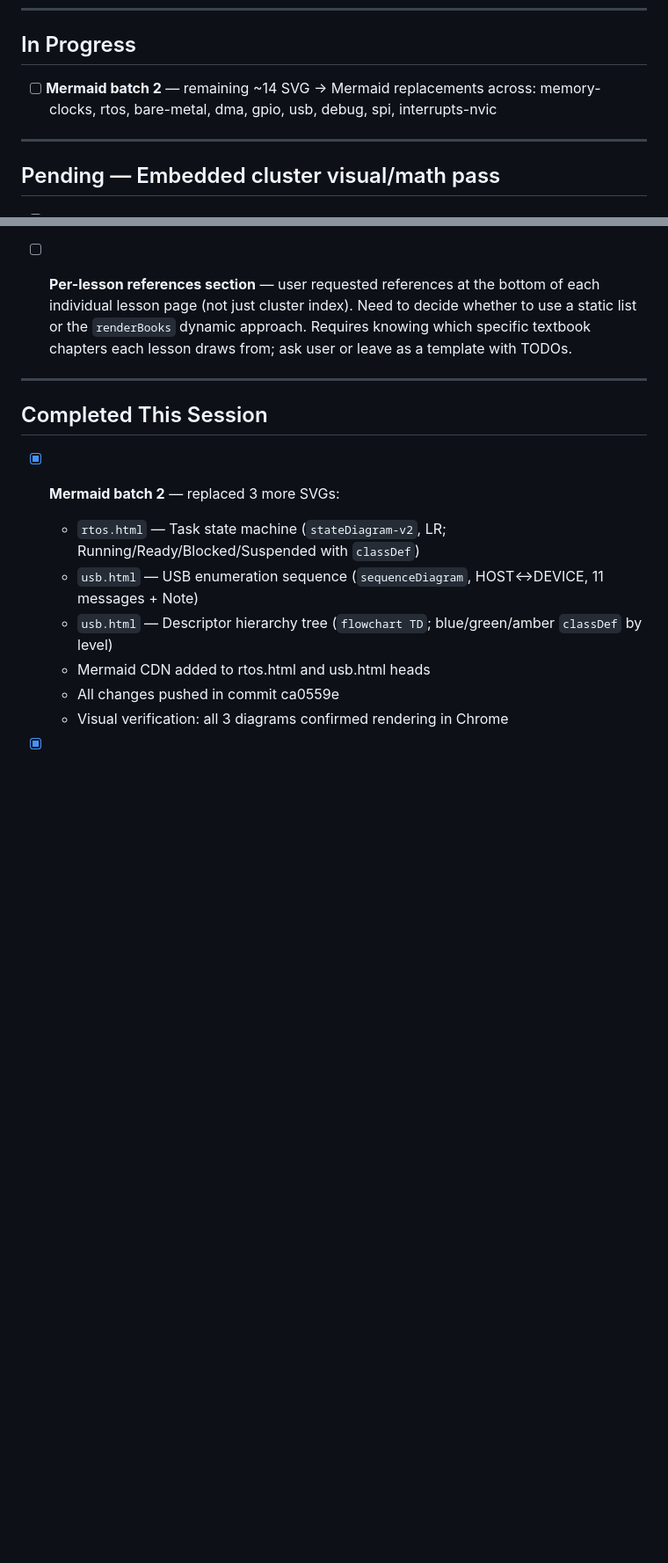
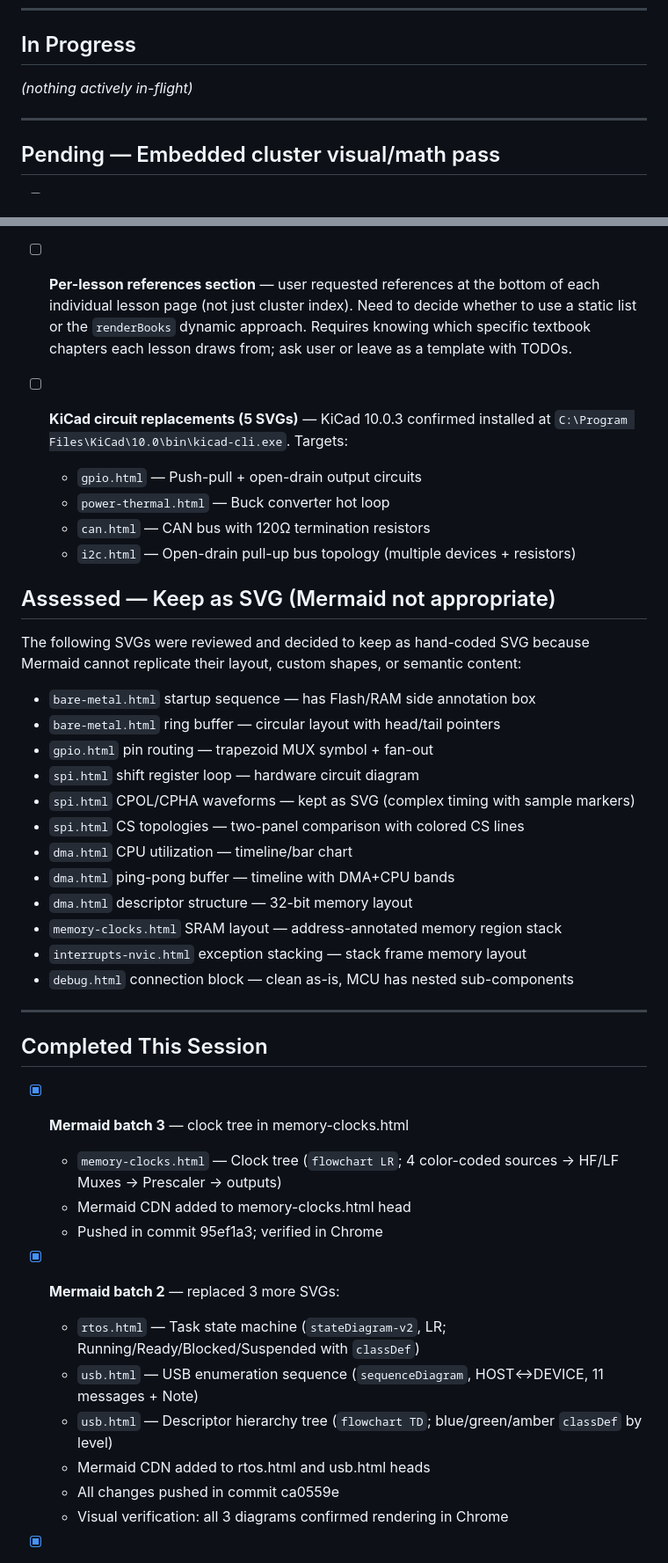
Before and after one commit to ELee03/notes, a Markdown page: TODO.md, 2 parts joined by grey strips. Shown at 88% size. Drawn GitHub-style; blank space fills up the shorter version.

Commit message:
Update TODO.md: complete Mermaid pass tally + SVG keep-list + KiCad pending

```diff
--- a/TODO.md
+++ b/TODO.md
@@ -7,8 +7,7 @@ Last updated: 2026-05-28
 
 ## In Progress
 
-- [ ] **Mermaid batch 2** — remaining ~14 SVG → Mermaid replacements across:
-  memory-clocks, rtos, bare-metal, dma, gpio, usb, debug, spi, interrupts-nvic
+*(nothing actively in-flight)*
 
 ---
 
@@ -24,9 +23,38 @@ Last updated: 2026-05-28
   Requires knowing which specific textbook chapters each lesson draws from;
   ask user or leave as a template with TODOs.
 
+- [ ] **KiCad circuit replacements (5 SVGs)** — KiCad 10.0.3 confirmed installed at
+  `C:\Program Files\KiCad\10.0\bin\kicad-cli.exe`. Targets:
+  - `gpio.html` — Push-pull + open-drain output circuits
+  - `power-thermal.html` — Buck converter hot loop
+  - `can.html` — CAN bus with 120Ω termination resistors
+  - `i2c.html` — Open-drain pull-up bus topology (multiple devices + resistors)
+
+## Assessed — Keep as SVG (Mermaid not appropriate)
+
+The following SVGs were reviewed and decided to keep as hand-coded SVG because
+Mermaid cannot replicate their layout, custom shapes, or semantic content:
+- `bare-metal.html` startup sequence — has Flash/RAM side annotation box
+- `bare-metal.html` ring buffer — circular layout with head/tail pointers
+- `gpio.html` pin routing — trapezoid MUX symbol + fan-out
+- `spi.html` shift register loop — hardware circuit diagram
+- `spi.html` CPOL/CPHA waveforms — kept as SVG (complex timing with sample markers)
+- `spi.html` CS topologies — two-panel comparison with colored CS lines
+- `dma.html` CPU utilization — timeline/bar chart
+- `dma.html` ping-pong buffer — timeline with DMA+CPU bands
+- `dma.html` descriptor structure — 32-bit memory layout
+- `memory-clocks.html` SRAM layout — address-annotated memory region stack
+- `interrupts-nvic.html` exception stacking — stack frame memory layout
+- `debug.html` connection block — clean as-is, MCU has nested sub-components
+
 ---
 
 ## Completed This Session
+
+- [x] **Mermaid batch 3** — clock tree in memory-clocks.html
+  - `memory-clocks.html` — Clock tree (`flowchart LR`; 4 color-coded sources → HF/LF Muxes → Prescaler → outputs)
+  - Mermaid CDN added to memory-clocks.html head
+  - Pushed in commit 95ef1a3; verified in Chrome
 
 - [x] **Mermaid batch 2** — replaced 3 more SVGs:
   - `rtos.html` — Task state machine (`stateDiagram-v2`, LR; Running/Ready/Blocked/Suspended with `classDef`)
```
